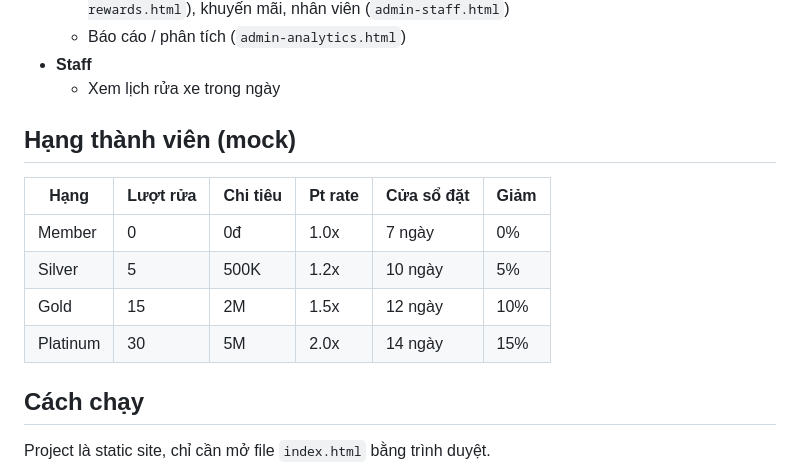
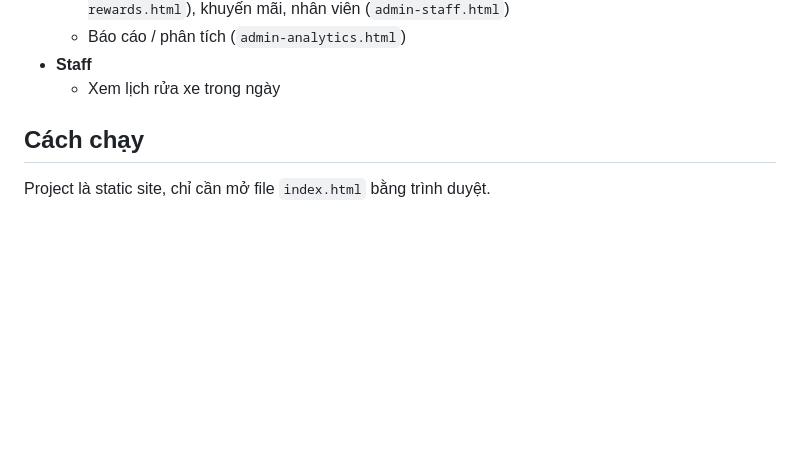
Before and after one commit to MinhThu002/autowash-frontend, a Markdown page: README.md, the part around the change. Rendered like a GitHub page; blank space fills up the shorter version.

Commit message:
Removed mockData section from readme
mockdata for the customer tier was from an older version and does not reflect the correct changes in the backend. So therefore it was removed

```diff
--- a/README.md
+++ b/README.md
@@ -141,14 +141,6 @@ flowchart TD
 - **Staff**
   - Xem lịch rửa xe trong ngày
 
-## Hạng thành viên (mock)
-
-| Hạng     | Lượt rửa | Chi tiêu | Pt rate | Cửa sổ đặt | Giảm |
-| -------- | -------- | -------- | ------- | ---------- | ---- |
-| Member   | 0        | 0đ       | 1.0x    | 7 ngày     | 0%   |
-| Silver   | 5        | 500K     | 1.2x    | 10 ngày    | 5%   |
-| Gold     | 15       | 2M       | 1.5x    | 12 ngày    | 10%  |
-| Platinum | 30       | 5M       | 2.0x    | 14 ngày    | 15%  |
 
 ## Cách chạy
 
```
